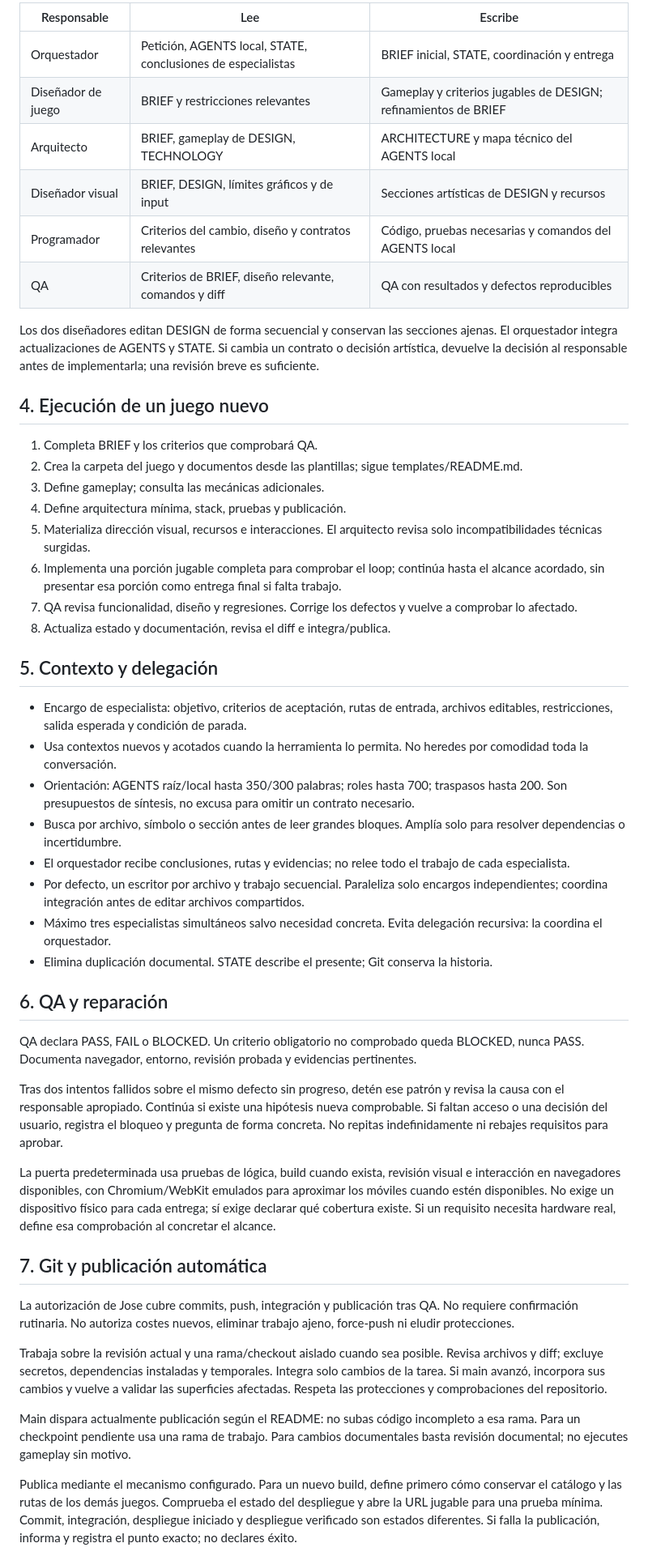
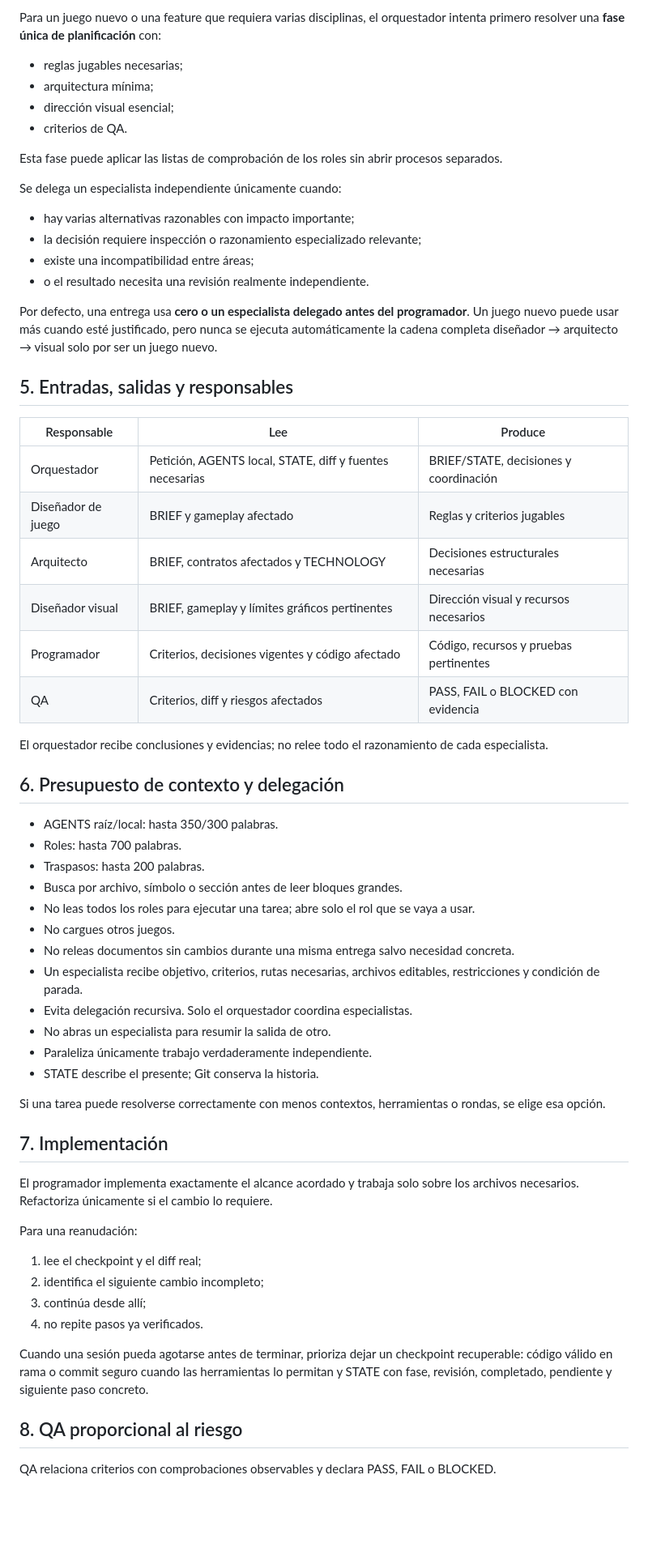
Before and after one commit to JoseOrtegaa/ai-web-games-automata, a Markdown page: workflow/WORKFLOW.md, the part around one of its changes. Shown at 81% size. Rendered like a GitHub page; blank space fills up the shorter version.

Commit message:
Optimize workflow delegation and resume path

```diff
--- a/workflow/WORKFLOW.md
+++ b/workflow/WORKFLOW.md
@@ -24,48 +54,63 @@ El orquestador coordina todas las rutas. No invoca roles que no aporten una deci
 
-| Responsable | Lee | Escribe |
+Para un juego nuevo o una feature que requiera varias disciplinas, el orquestador intenta primero resolver una **fase única de planificación** con:
+- reglas jugables necesarias;
+- arquitectura mínima;
+- dirección visual esencial;
+- criterios de QA.
+
+Esta fase puede aplicar las listas de comprobación de los roles sin abrir procesos separados.
+
+Se delega un especialista independiente únicamente cuando:
+- hay varias alternativas razonables con impacto importante;
+- la decisión requiere inspección o razonamiento especializado relevante;
+- existe una incompatibilidad entre áreas;
+- o el resultado necesita una revisión realmente independiente.
+
+Por defecto, una entrega usa **cero o un especialista delegado antes del programador**. Un juego nuevo puede usar más cuando esté justificado, pero nunca se ejecuta automáticamente la cadena completa diseñador → arquitecto → visual solo por ser un juego nuevo.
+
+## 5. Entradas, salidas y responsables
+
+| Responsable | Lee | Produce |
 | --- | --- | --- |
-| Orquestador | Petición, AGENTS local, STATE, conclusiones de especialistas | BRIEF inicial, STATE, coordinación y entrega |
-| Diseñador de juego | BRIEF y restricciones relevantes | Gameplay y criterios jugables de DESIGN; refinamientos de BRIEF |
-| Arquitecto | BRIEF, gameplay de DESIGN, TECHNOLOGY | ARCHITECTURE y mapa técnico del AGENTS local |
-| Diseñador visual | BRIEF, DESIGN, límites gráficos y de input | Secciones artísticas de DESIGN y recursos |
-| Programador | Criterios del cambio, diseño y contratos relevantes | Código, pruebas necesarias y comandos del AGENTS local |
-| QA | Criterios de BRIEF, diseño relevante, comandos y diff | QA con resultados y defectos reproducibles |
+| Orquestador | Petición, AGENTS local, STATE, diff y fuentes necesarias | BRIEF/STATE, decisiones y coordinación |
+| Diseñador de juego | BRIEF y gameplay afectado | Reglas y criterios jugables |
+| Arquitecto | BRIEF, contratos afectados y TECHNOLOGY | Decisiones estructurales necesarias |
+| Diseñador visual | BRIEF, gameplay y límites gráficos pertinentes | Dirección visual y recursos necesarios |
+| Programador | Criterios, decisiones vigentes y código afectado | Código, recursos y pruebas pertinentes |
+| QA | Criterios, diff y riesgos afectados | PASS, FAIL o BLOCKED con evidencia |
 
-Los dos diseñadores editan DESIGN de forma secuencial y conservan las secciones ajenas. El orquestador integra actualizaciones de AGENTS y STATE. Si cambia un contrato o decisión artística, devuelve la decisión al responsable antes de implementarla; una revisión breve es suficiente.
+El orquestador recibe conclusiones y evidencias; no relee todo el razonamiento de cada especialista.
 
-## 4. Ejecución de un juego nuevo
-1. Completa BRIEF y los criterios que comprobará QA.
-2. Crea la carpeta del juego y documentos desde las plantillas; sigue templates/README.md.
-3. Define gameplay; consulta las mecánicas adicionales.
-4. Define arquitectura mínima, stack, pruebas y publicación.
-5. Materializa dirección visual, recursos e interacciones. El arquitecto revisa solo incompatibilidades técnicas surgidas.
-6. Implementa una porción jugable completa para comprobar el loop; continúa hasta el alcance acordado, sin presentar esa porción como entrega final si falta trabajo.
-7. QA revisa funcionalidad, diseño y regresiones. Corrige los defectos y vuelve a comprobar lo afectado.
-8. Actualiza estado y documentación, revisa el diff e integra/publica.
+## 6. Presupuesto de contexto y delegación
 
-## 5. Contexto y delegación
-- Encargo de especialista: objetivo, criterios de aceptación, rutas de entrada, archivos editables, restricciones, salida esperada y condición de parada.
-- Usa contextos nuevos y acotados cuando la herramienta lo permita. No heredes por comodidad toda la conversación.
-- Orientación: AGENTS raíz/local hasta 350/300 palabras; roles hasta 700; traspasos hasta 200. Son presupuestos de síntesis, no excusa para omitir un contrato necesario.
-- Busca por archivo, símbolo o sección antes de leer grandes bloques. Amplía solo para resolver dependencias o incertidumbre.
-- El orquestador recibe conclusiones, rutas y evidencias; no relee todo el trabajo de cada especialista.
-- Por defecto, un escritor por archivo y trabajo secuencial. Paraleliza solo encargos independientes; coordina integración antes de editar archivos compartidos.
-- Máximo tres especialistas simultáneos salvo necesidad concreta. Evita delegación recursiva: la coordina el orquestador.
-- Elimina duplicación documental. STATE describe el presente; Git conserva la historia.
+- AGENTS raíz/local: hasta 350/300 palabras.
+- Roles: hasta 700 palabras.
+- Traspasos: hasta 200 palabras.
+- Busca por archivo, símbolo o sección antes de leer bloques grandes.
+- No leas todos los roles para ejecutar una tarea; abre solo el rol que se vaya a usar.
+- No cargues otros juegos.
+- No releas documentos sin cambios durante una misma entrega salvo necesidad concreta.
+- Un especialista recibe objetivo, criterios, rutas necesarias, archivos editables, restricciones y condición de parada.
+- Evita delegación recursiva. Solo el orquestador coordina especialistas.
+- No abras un especialista para resumir la salida de otro.
+- Paraleliza únicamente trabajo verdaderamente independiente.
+- STATE describe el presente; Git conserva la historia.
 
-## 6. QA y reparación
-QA declara PASS, FAIL o BLOCKED. Un criterio obligatorio no comprobado queda BLOCKED, nunca PASS. Documenta navegador, entorno, revisión probada y evidencias pertinentes.
+Si una tarea puede resolverse correctamente con menos contextos, herramientas o rondas, se elige esa opción.
 
-Tras dos intentos fallidos sobre el mismo defecto sin progreso, detén ese patrón y revisa la causa con el responsable apropiado. Continúa si existe una hipótesis nueva comprobable. Si faltan acceso o una decisión del usuario, registra el bloqueo y pregunta de forma concreta. No repitas indefinidamente ni rebajes requisitos para aprobar.
+## 7. Implementación
 
-La puerta predeterminada usa pruebas de lógica, build cuando exista, revisión visual e interacción en navegadores disponibles, con Chromium/WebKit emulados para aproximar los móviles cuando estén disponibles. No exige un dispositivo físico para cada entrega; sí exige declarar qué cobertura existe. Si un requisito necesita hardware real, define esa comprobación al concretar el alcance.
+El programador implementa exactamente el alcance acordado y trabaja solo sobre los archivos necesarios. Refactoriza únicamente si el cambio lo requiere.
 
-## 7. Git y publicación automática
-La autorización de Jose cubre commits, push, integración y publicación tras QA. No requiere confirmación rutinaria. No autoriza costes nuevos, eliminar trabajo ajeno, force-push ni eludir protecciones.
+Para una reanudación:
+1. lee el checkpoint y el diff real;
+2. identifica el siguiente cambio incompleto;
+3. continúa desde allí;
+4. no repite pasos ya verificados.
 
-Trabaja sobre la revisión actual y una rama/checkout aislado cuando sea posible. Revisa archivos y diff; excluye secretos, dependencias instaladas y temporales. Integra solo cambios de la tarea. Si main avanzó, incorpora sus cambios y vuelve a validar las superficies afectadas. Respeta las protecciones y comprobaciones del repositorio.
+Cuando una sesión pueda agotarse antes de terminar, prioriza dejar un checkpoint recuperable: código válido en rama o commit seguro cuando las herramientas lo permitan y STATE con fase, revisión, completado, pendiente y siguiente paso concreto.
 
-Main dispara actualmente publicación según el README: no subas código incompleto a esa rama. Para un checkpoint pendiente usa una rama de trabajo. Para cambios documentales basta revisión documental; no ejecutes gameplay sin motivo.
+## 8. QA proporcional al riesgo
 
-Publica mediante el mecanismo configurado. Para un nuevo build, define primero cómo conservar el catálogo y las rutas de los demás juegos. Comprueba el estado del despliegue y abre la URL jugable para una prueba mínima. Commit, integración, despliegue iniciado y despliegue verificado son estados diferentes. Si falla la publicación, informa y registra el punto exacto; no declares éxito.
+QA relaciona criterios con comprobaciones observables y declara PASS, FAIL o BLOCKED.
 
```
Also changed, not shown: other parts of workflow/WORKFLOW.md (+79 -17 lines).
